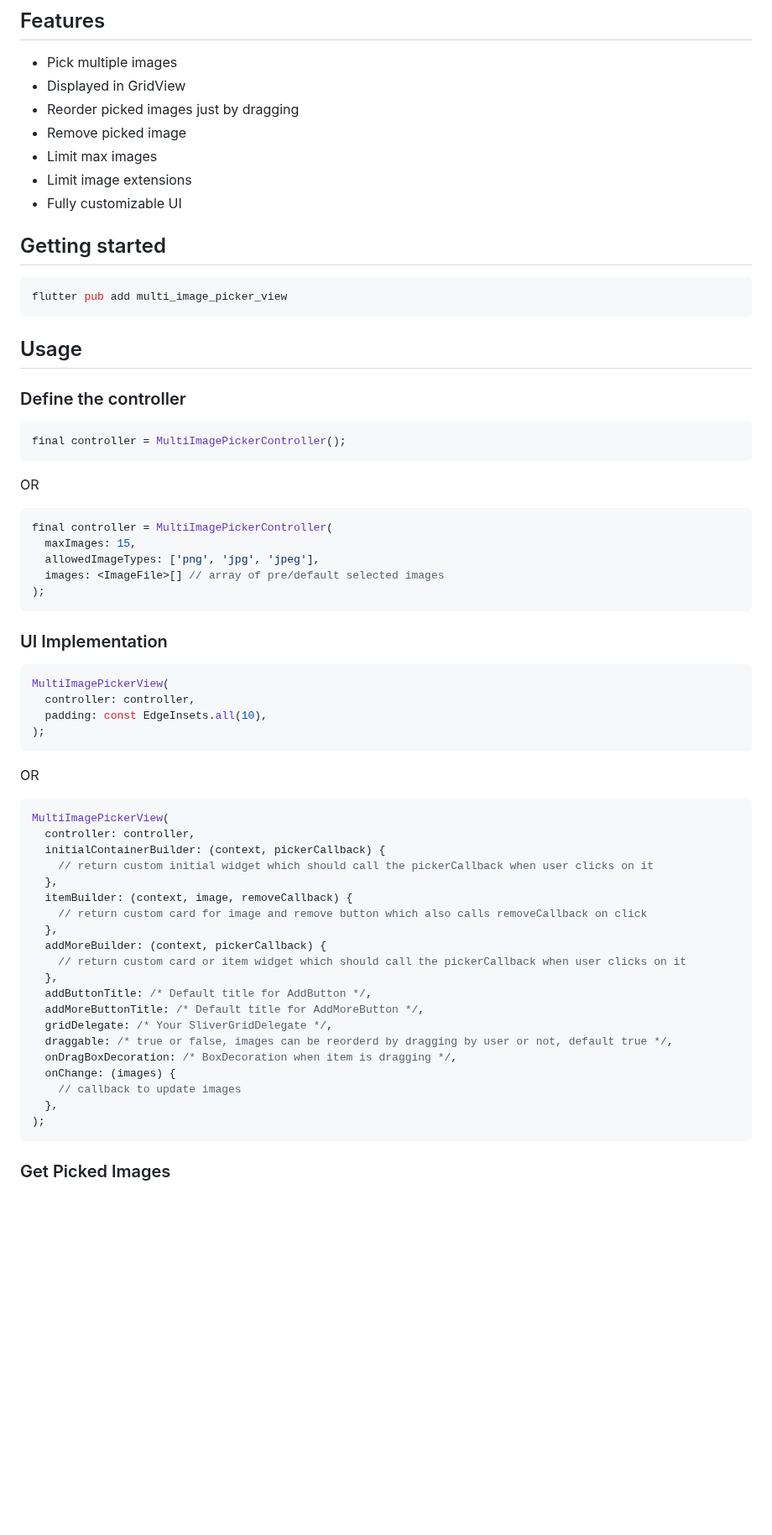
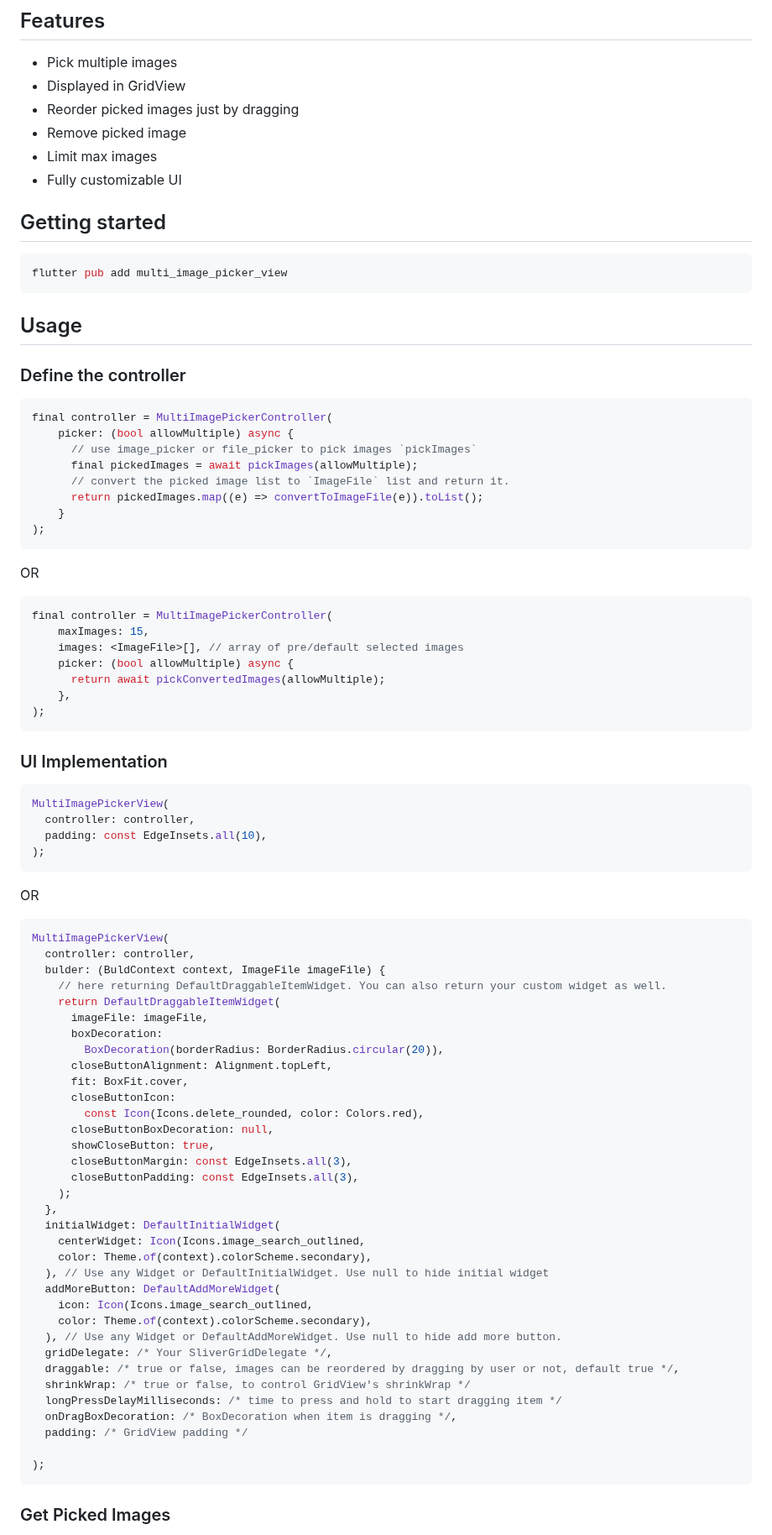
Before and after one commit to shubham16g/multi_image_picker_view, a Markdown page: README.md, the part around one of its changes. Shown at 84% size. Drawn GitHub-style; blank space fills up the shorter version.

````diff
--- a/README.md
+++ b/README.md
@@ -17,7 +17,6 @@ A complete widget which can easily pick multiple images from device and display
 - Reorder picked images just by dragging
 - Remove picked image
 - Limit max images
-- Limit image extensions
 - Fully customizable UI
 
 ## Getting started
@@ -29,14 +28,23 @@ flutter pub add multi_image_picker_view
 
 ### Define the controller
 ```dart
-final controller = MultiImagePickerController();
+final controller = MultiImagePickerController(
+    picker: (bool allowMultiple) async {
+      // use image_picker or file_picker to pick images `pickImages`
+      final pickedImages = await pickImages(allowMultiple);
+      // convert the picked image list to `ImageFile` list and return it.
+      return pickedImages.map((e) => convertToImageFile(e)).toList();
+    }
+);
 ```
 OR
 ```dart
 final controller = MultiImagePickerController(
-  maxImages: 15,
-  allowedImageTypes: ['png', 'jpg', 'jpeg'],
-  images: <ImageFile>[] // array of pre/default selected images
+    maxImages: 15,
+    images: <ImageFile>[], // array of pre/default selected images
+    picker: (bool allowMultiple) async {
+      return await pickConvertedImages(allowMultiple);
+    },
 );
 ```
 
@@ -51,23 +59,37 @@ OR
 ```dart
 MultiImagePickerView(
   controller: controller,
-  initialContainerBuilder: (context, pickerCallback) {
-    // return custom initial widget which should call the pickerCallback when user clicks on it
+  bulder: (BuldContext context, ImageFile imageFile) {
+    // here returning DefaultDraggableItemWidget. You can also return your custom widget as well.
+    return DefaultDraggableItemWidget(
+      imageFile: imageFile,
+      boxDecoration:
+        BoxDecoration(borderRadius: BorderRadius.circular(20)),
+      closeButtonAlignment: Alignment.topLeft,
+      fit: BoxFit.cover,
+      closeButtonIcon:
+        const Icon(Icons.delete_rounded, color: Colors.red),
+      closeButtonBoxDecoration: null,
+      showCloseButton: true,
+      closeButtonMargin: const EdgeInsets.all(3),
+      closeButtonPadding: const EdgeInsets.all(3),
+    );
   },
-  itemBuilder: (context, image, removeCallback) {
-    // return custom card for image and remove button which also calls removeCallback on click
-  },
-  addMoreBuilder: (context, pickerCallback) {
-    // return custom card or item widget which should call the pickerCallback when user clicks on it
-  },
-  addButtonTitle: /* Default title for AddButton */,
-  addMoreButtonTitle: /* Default title for AddMoreButton */,
+  initialWidget: DefaultInitialWidget(
+    centerWidget: Icon(Icons.image_search_outlined,
+    color: Theme.of(context).colorScheme.secondary),
+  ), // Use any Widget or DefaultInitialWidget. Use null to hide initial widget
+  addMoreButton: DefaultAddMoreWidget(
+    icon: Icon(Icons.image_search_outlined,
+    color: Theme.of(context).colorScheme.secondary),
+  ), // Use any Widget or DefaultAddMoreWidget. Use null to hide add more button.
   gridDelegate: /* Your SliverGridDelegate */,
-  draggable: /* true or false, images can be reorderd by dragging by user or not, default true */,
+  draggable: /* true or false, images can be reordered by dragging by user or not, default true */,
+  shrinkWrap: /* true or false, to control GridView's shrinkWrap */
+  longPressDelayMilliseconds: /* time to press and hold to start dragging item */
   onDragBoxDecoration: /* BoxDecoration when item is dragging */,
-  onChange: (images) {
-    // callback to update images
-  },
+  padding: /* GridView padding */
+
 );
 ```
 
````
Also changed, not shown: other parts of README.md (+0 -1 lines).
